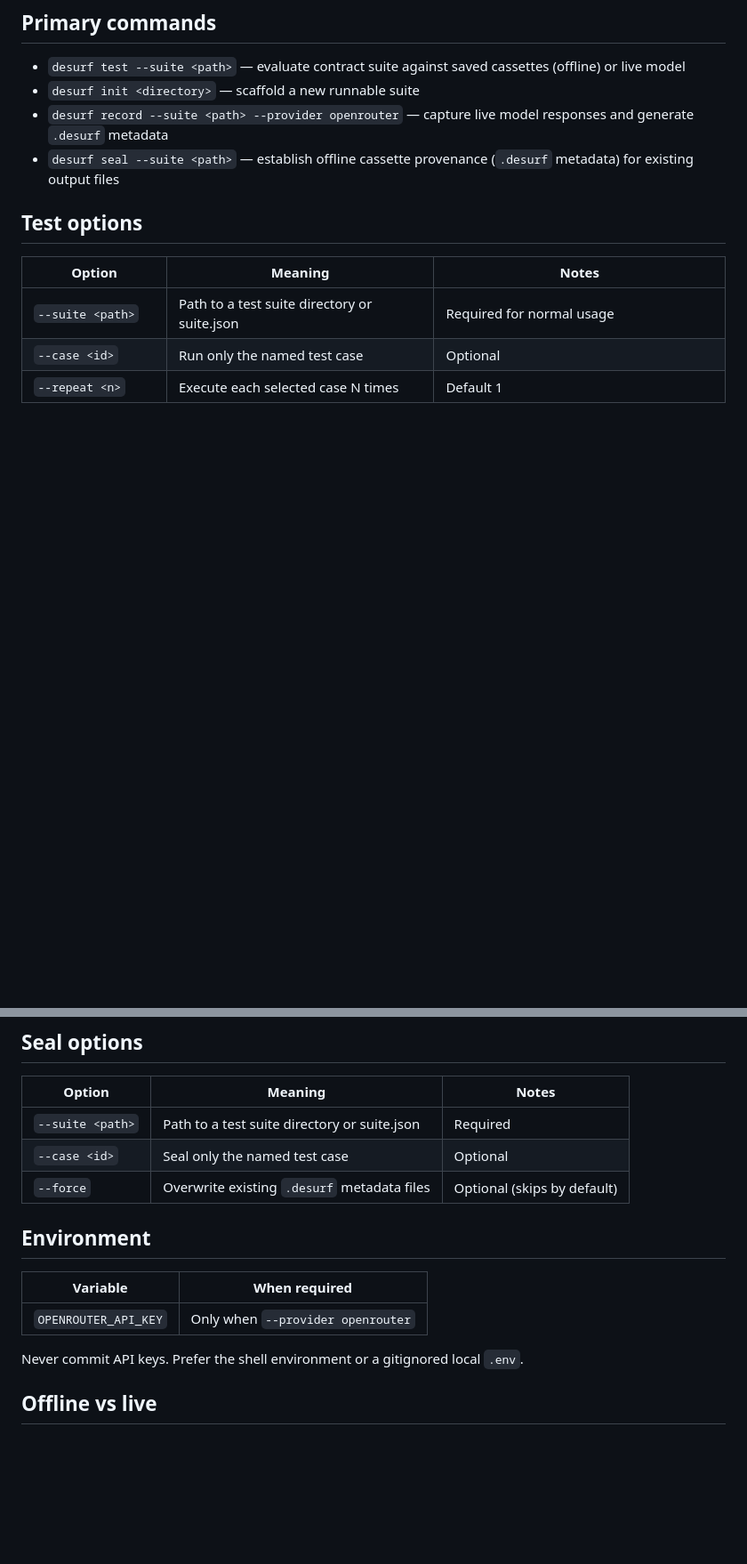
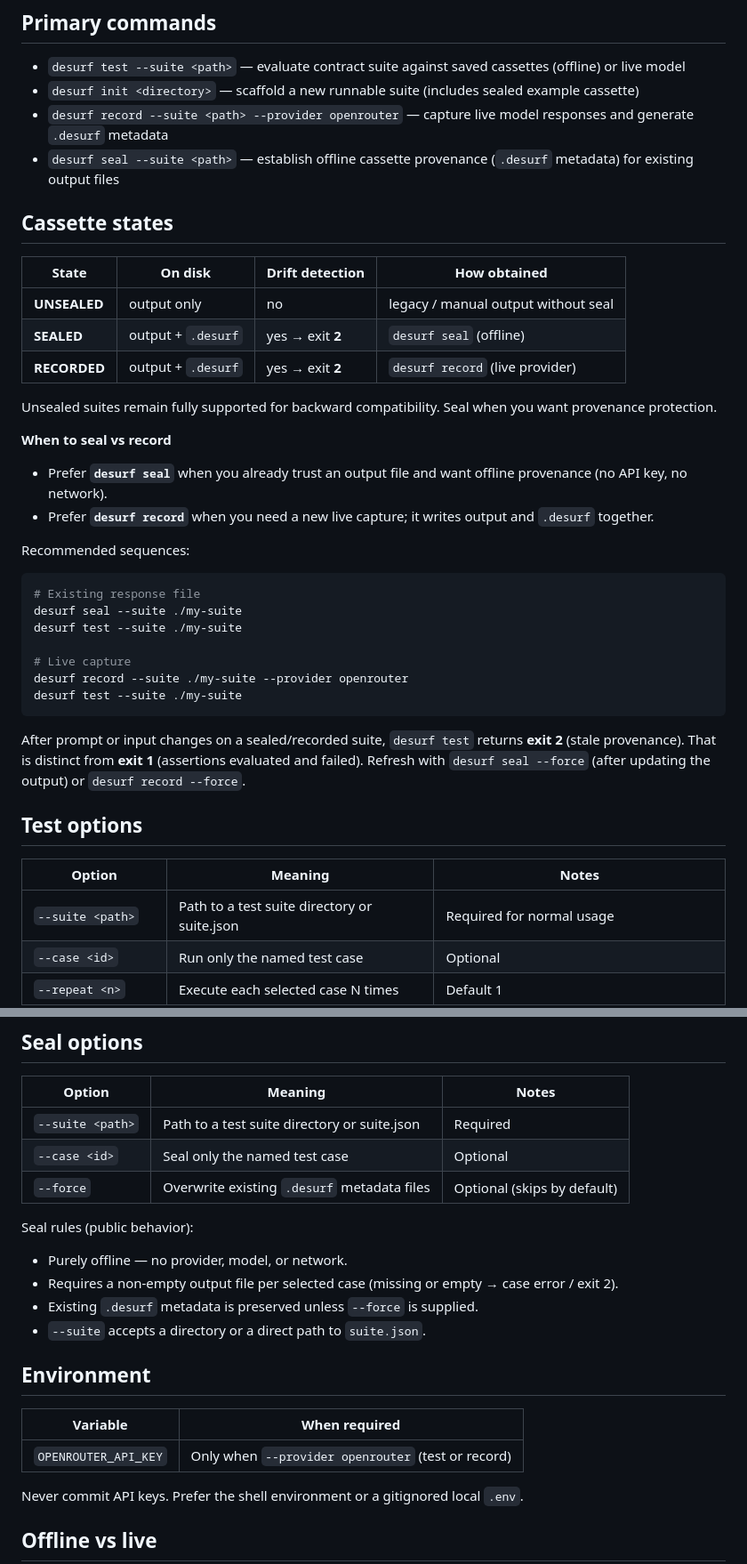
Before and after one commit to desurfofficial-ship-it/Desurf, a Markdown page: docs/cli-contract.md, 2 parts joined by grey strips. Shown at 89% size. Drawn GitHub-style; blank space fills up the shorter version.

Commit message:
feat: strengthen cassette seal workflow (cli-contract)

````diff
--- a/docs/cli-contract.md
+++ b/docs/cli-contract.md
@@ -6,9 +6,38 @@ Do not change the exit-code meanings without explicit approval.
 ## Primary commands
 
 - `desurf test --suite <path>` — evaluate contract suite against saved cassettes (offline) or live model
-- `desurf init <directory>` — scaffold a new runnable suite
+- `desurf init <directory>` — scaffold a new runnable suite (includes sealed example cassette)
 - `desurf record --suite <path> --provider openrouter` — capture live model responses and generate `.desurf` metadata
 - `desurf seal --suite <path>` — establish offline cassette provenance (`.desurf` metadata) for existing output files
+
+## Cassette states
+
+| State | On disk | Drift detection | How obtained |
+|-------|---------|-----------------|--------------|
+| **UNSEALED** | output only | no | legacy / manual output without seal |
+| **SEALED** | output + `.desurf` | yes → exit **2** | `desurf seal` (offline) |
+| **RECORDED** | output + `.desurf` | yes → exit **2** | `desurf record` (live provider) |
+
+Unsealed suites remain fully supported for backward compatibility. Seal when you want provenance protection.
+
+**When to seal vs record**
+
+- Prefer **`desurf seal`** when you already trust an output file and want offline provenance (no API key, no network).
+- Prefer **`desurf record`** when you need a new live capture; it writes output and `.desurf` together.
+
+Recommended sequences:
+
+```bash
+# Existing response file
+desurf seal --suite ./my-suite
+desurf test --suite ./my-suite
+
+# Live capture
+desurf record --suite ./my-suite --provider openrouter
+desurf test --suite ./my-suite
+```
+
+After prompt or input changes on a sealed/recorded suite, `desurf test` returns **exit 2** (stale provenance). That is distinct from **exit 1** (assertions evaluated and failed). Refresh with `desurf seal --force` (after updating the output) or `desurf record --force`.
 
 ## Test options
 
@@ -28,11 +57,18 @@ Do not change the exit-code meanings without explicit approval.
 | `--case <id>` | Seal only the named test case | Optional |
 | `--force` | Overwrite existing `.desurf` metadata files | Optional (skips by default) |
 
+Seal rules (public behavior):
+
+- Purely offline — no provider, model, or network.
+- Requires a non-empty output file per selected case (missing or empty → case error / exit 2).
+- Existing `.desurf` metadata is preserved unless `--force` is supplied.
+- `--suite` accepts a directory or a direct path to `suite.json`.
+
 ## Environment
 
 | Variable | When required |
 |----------|----------------|
-| `OPENROUTER_API_KEY` | Only when `--provider openrouter` |
+| `OPENROUTER_API_KEY` | Only when `--provider openrouter` (test or record) |
 
 Never commit API keys. Prefer the shell environment or a gitignored local `.env`.
 
````
Also changed, not shown: other parts of docs/cli-contract.md (+5 -4 lines).
